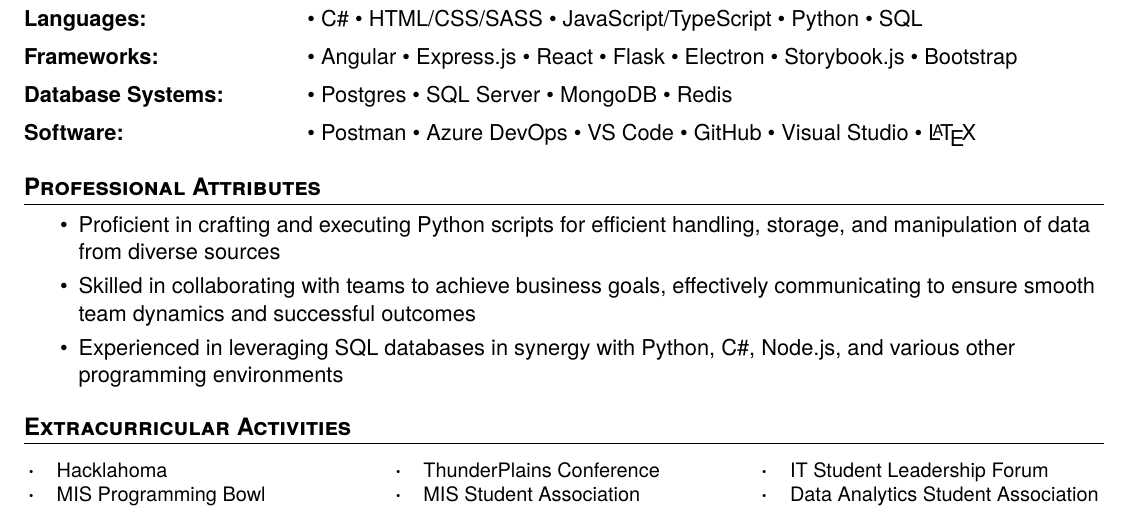
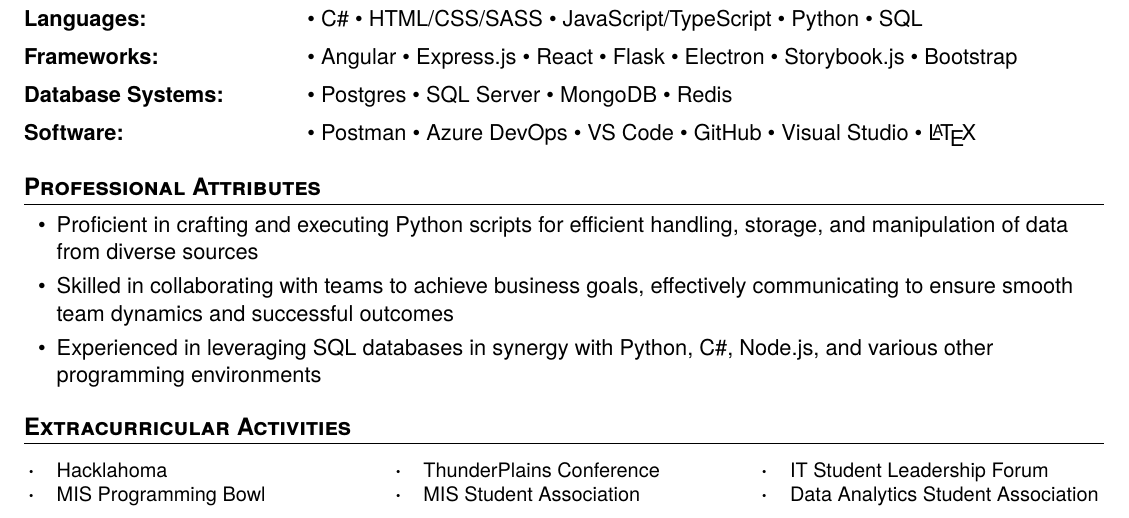
Before and after one commit to joshc0des/josh_resume, a LaTeX CV (main.tex): part of the page, cut so that both start at the same text. Compiled offline with XeLaTeX.

Commit message:
fix attr left margin

```diff
--- a/main.tex
+++ b/main.tex
@@ -97,7 +97,7 @@
 \vspace{-0.5em}
 
 \section{Professional Attributes}
-\begin{itemize}
+\begin{itemize}[leftmargin=1.5em]
     \item Proficient in crafting and executing Python scripts for efficient handling, storage, and manipulation of data from diverse sources
     \vspace{-0.5em}
     \item Skilled in collaborating with teams to achieve business goals, effectively communicating to ensure smooth team dynamics and successful outcomes
```
Also changed, not shown: main.pdf.
